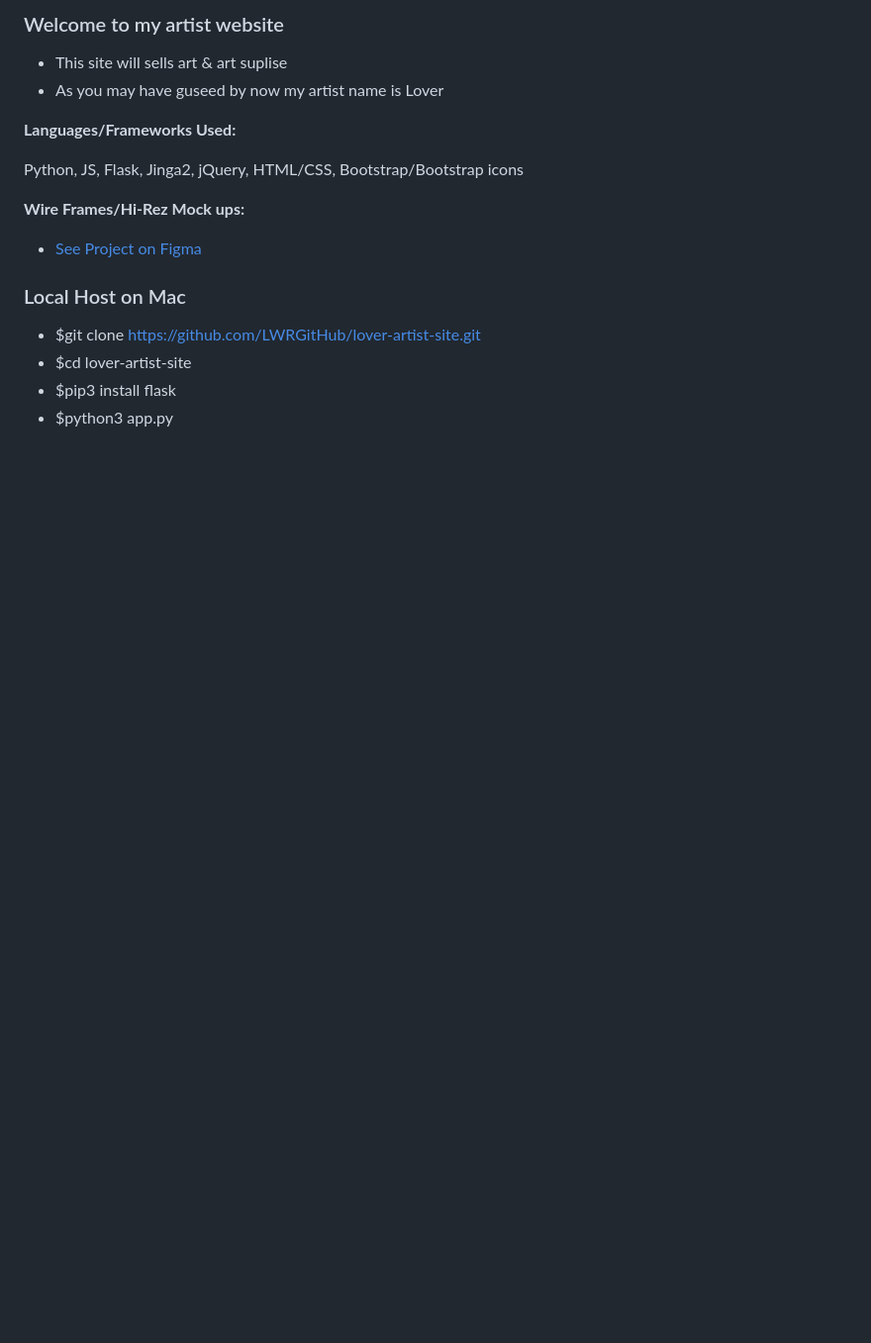
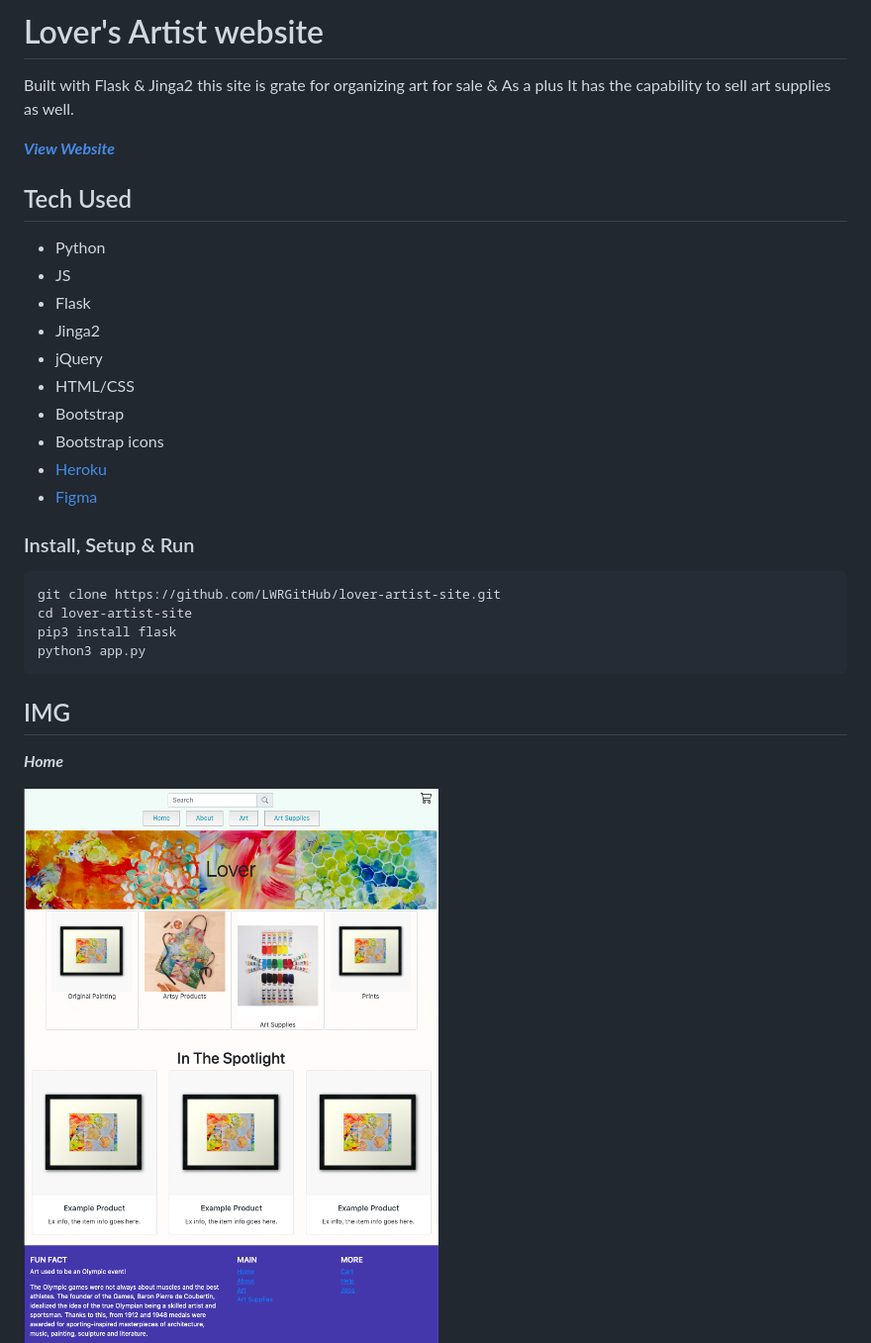
Before and after one commit to LWRGitHub/lover-artist-site, a Markdown page: readme.md, the part around the change printed below. Shown: that part at 99% size. GitHub-like rendering; pictures changed too: static/img/readme-img/home.png (added); blank space fills up the shorter version.

Commit message:
img added + tech + writen content updates

````diff
--- a/readme.md
+++ b/readme.md
@@ -1,20 +1,37 @@
-### Welcome to my artist website
+# Lover's Artist website
+Built with Flask & Jinga2 this site is grate for organizing art for sale & As a plus It has the capability to sell art supplies as well.
 
-- This site will sells art & art suplise
-- As you may have guseed by now my artist name is Lover
-
-**Languages/Frameworks Used:**
-
-Python, JS, Flask, Jinga2, jQuery, HTML/CSS, Bootstrap/Bootstrap icons
-
-**Wire Frames/Hi-Rez Mock ups:**
-
-- [See Project on Figma](https://www.figma.com/file/oYakbnxT72r856QIczCCF7/Untitled?node-id=13%3A15)
+***[View Website](https://lover-artist-site.herokuapp.com)***
 
 
-### Local Host on Mac
+## Tech Used
 
-- $git clone https://github.com/LWRGitHub/lover-artist-site.git
-- $cd lover-artist-site
-- $pip3 install flask
-- $python3 app.py
+- Python
+- JS
+- Flask
+- Jinga2
+- jQuery
+- HTML/CSS
+- Bootstrap
+- Bootstrap icons
+- [Heroku](https://lover-artist-site.herokuapp.com)
+- [Figma](https://www.figma.com/file/oYakbnxT72r856QIczCCF7/Untitled?node-id=13%3A15)
+
+
+### Install, Setup & Run
+
+```
+git clone https://github.com/LWRGitHub/lover-artist-site.git
+cd lover-artist-site
+pip3 install flask
+python3 app.py
+```
+
+
+## IMG
+
+***Home***
+
+<img src="https://raw.githubusercontent.com/LWRGitHub/lover-artist-site/master/static/img/readme-img/home.png" alt="this is a screen shot of the home page for Lover's art site.">
+
+
````
Also changed, not shown: other parts of readme.md (+8 -0 lines), 2 other files.
